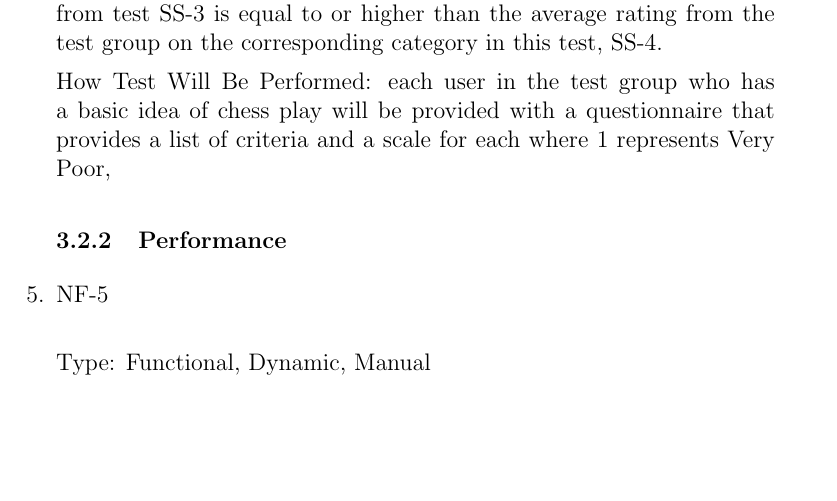
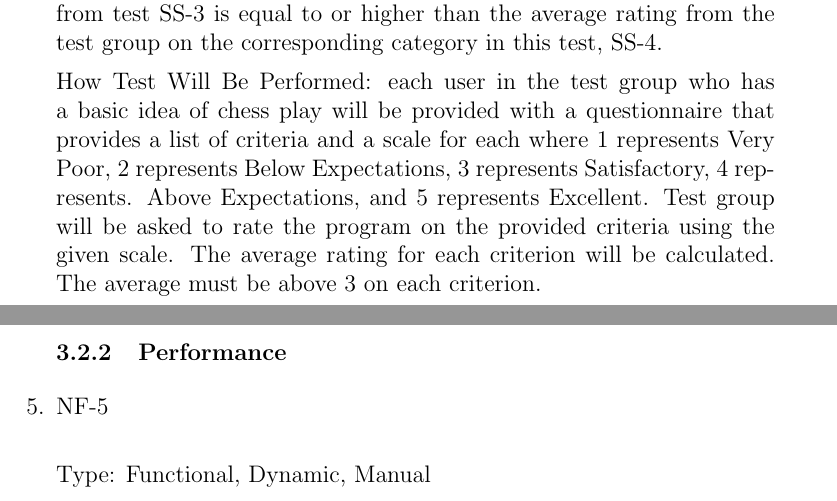
Before and after one commit to HaoyuanFu/ChessAce, a LaTeX document (Doc/TestPlan/TestPlan.tex): part of page 13 of 21 before the commit and two parts of pages 13 and 14 of 21 after it, the two joined at a grey line, cut so that both start at the same text, the shorter picture padded with empty space. Compiled offline with pdfLaTeX.

Commit message:
update for test_report and gantt after test

```diff
--- a/Doc/TestPlan/TestPlan.tex
+++ b/Doc/TestPlan/TestPlan.tex
@@ -400,7 +400,7 @@ Input/Condition: users in test group are asked to rate the existing implementati
 
 Output/Result: the average rating from the test group on each category from test SS-3 is equal to or higher than the average rating from the test group on the corresponding category in this test, SS-4.
 
-How Test Will Be Performed: each user in the test group who has a basic idea of chess play will be provided with a questionnaire that provides a list of criteria and a scale for each where 1 represents Very Poor,
+How Test Will Be Performed: each user in the test group who has a basic idea of chess play will be provided with a questionnaire that provides a list of criteria and a scale for each where 1 represents Very Poor, 2 represents Below Expectations, 3 represents Satisfactory, 4 represents. Above Expectations, and 5 represents Excellent. Test group will be asked to rate the program on the provided criteria using the given scale. The average rating for each criterion will be calculated. The average must be above 3 on each criterion.
 
 \subsubsection{Performance}
 
```
Also changed, not shown: Doc/TestPlan/TestPlan.pdf, 1 other file.
